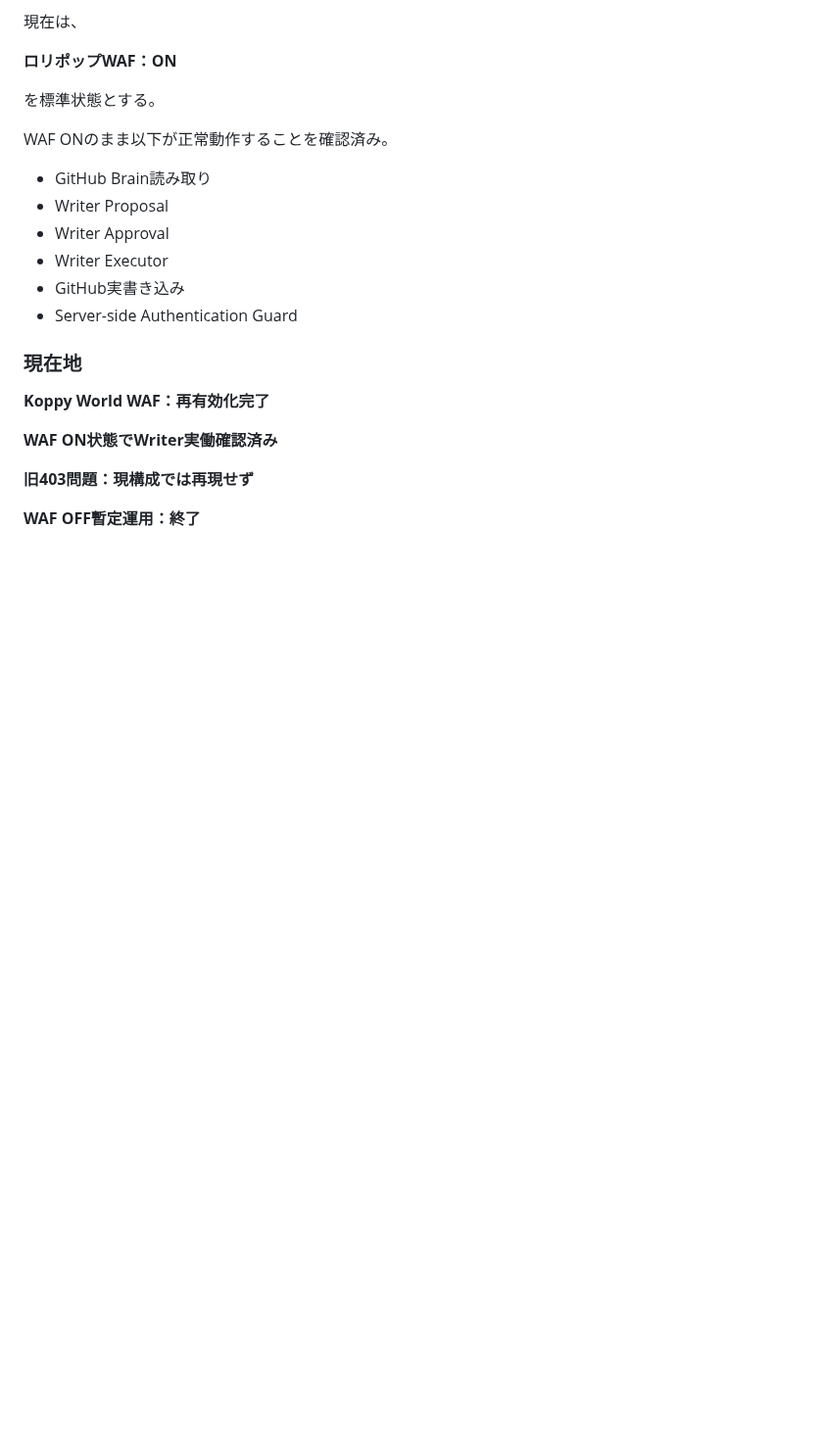
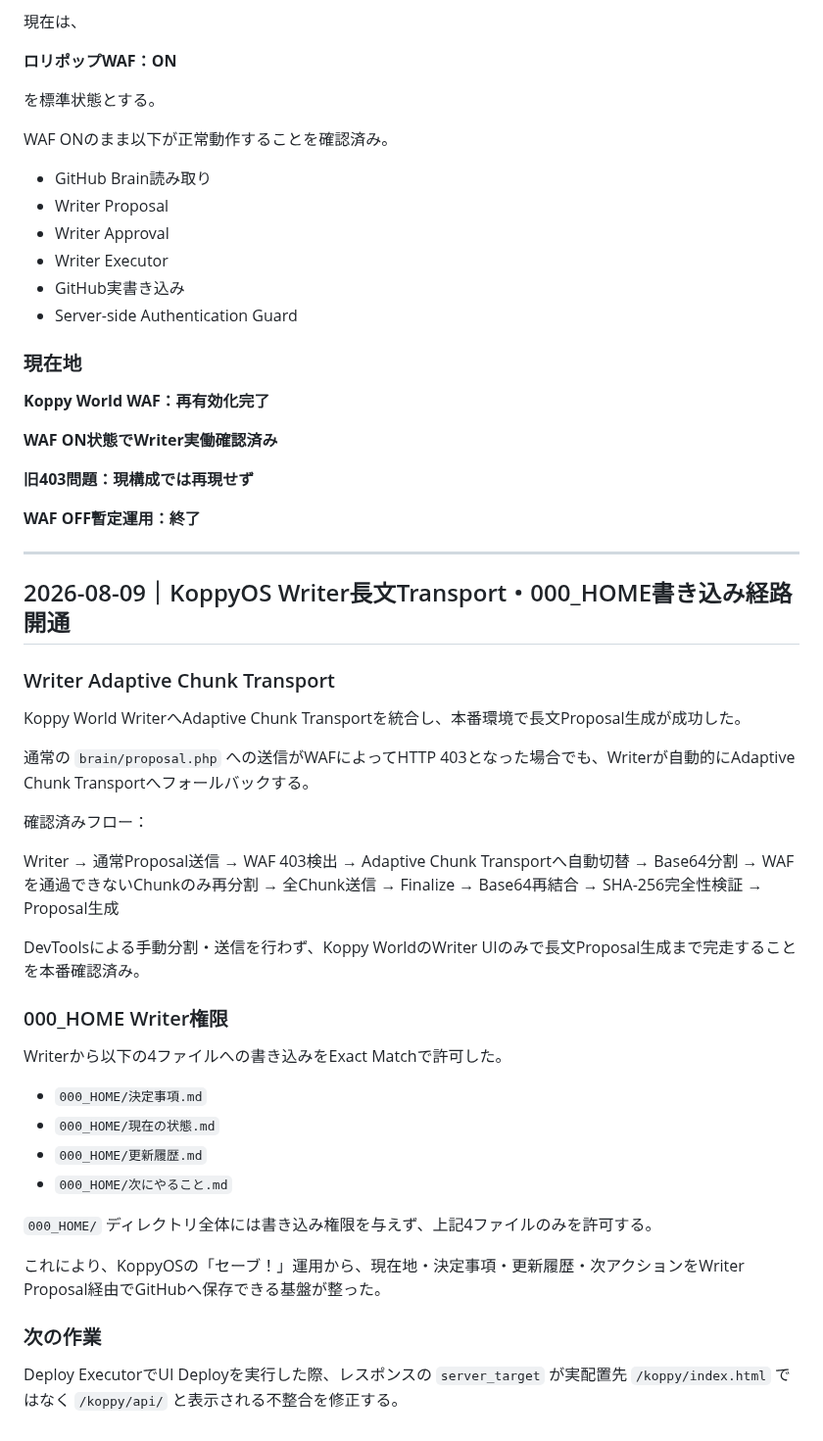
Before and after one commit to ayusika/AI_Development_Environment, a Markdown page: 000_HOME/現在の状態.md, the part around the change. Shown at 98% size. GitHub-like rendering; blank space fills up the shorter version.

Commit message:
KoppyOS: execute proposal 10b46ef3fa1a30db

```diff
--- a/000_HOME/現在の状態.md
+++ b/000_HOME/現在の状態.md
@@ -539,3 +539,46 @@ WAF ONのまま以下が正常動作することを確認済み。
 **旧403問題：現構成では再現せず**
 
 **WAF OFF暫定運用：終了**
+
+---
+
+## 2026-08-09｜KoppyOS Writer長文Transport・000_HOME書き込み経路 開通
+
+### Writer Adaptive Chunk Transport
+
+Koppy World WriterへAdaptive Chunk Transportを統合し、本番環境で長文Proposal生成が成功した。
+
+通常の `brain/proposal.php` への送信がWAFによってHTTP 403となった場合でも、Writerが自動的にAdaptive Chunk Transportへフォールバックする。
+
+確認済みフロー：
+
+Writer
+→ 通常Proposal送信
+→ WAF 403検出
+→ Adaptive Chunk Transportへ自動切替
+→ Base64分割
+→ WAFを通過できないChunkのみ再分割
+→ 全Chunk送信
+→ Finalize
+→ Base64再結合
+→ SHA-256完全性検証
+→ Proposal生成
+
+DevToolsによる手動分割・送信を行わず、Koppy WorldのWriter UIのみで長文Proposal生成まで完走することを本番確認済み。
+
+### 000_HOME Writer権限
+
+Writerから以下の4ファイルへの書き込みをExact Matchで許可した。
+
+- `000_HOME/決定事項.md`
+- `000_HOME/現在の状態.md`
+- `000_HOME/更新履歴.md`
+- `000_HOME/次にやること.md`
+
+`000_HOME/` ディレクトリ全体には書き込み権限を与えず、上記4ファイルのみを許可する。
+
+これにより、KoppyOSの「セーブ！」運用から、現在地・決定事項・更新履歴・次アクションをWriter Proposal経由でGitHubへ保存できる基盤が整った。
+
+### 次の作業
+
+Deploy ExecutorでUI Deployを実行した際、レスポンスの `server_target` が実配置先 `/koppy/index.html` ではなく `/koppy/api/` と表示される不整合を修正する。
```
